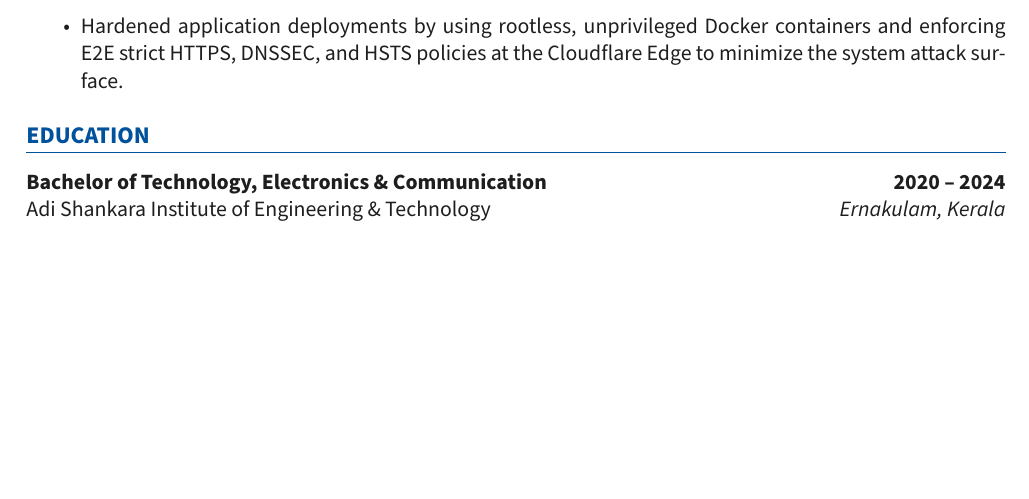
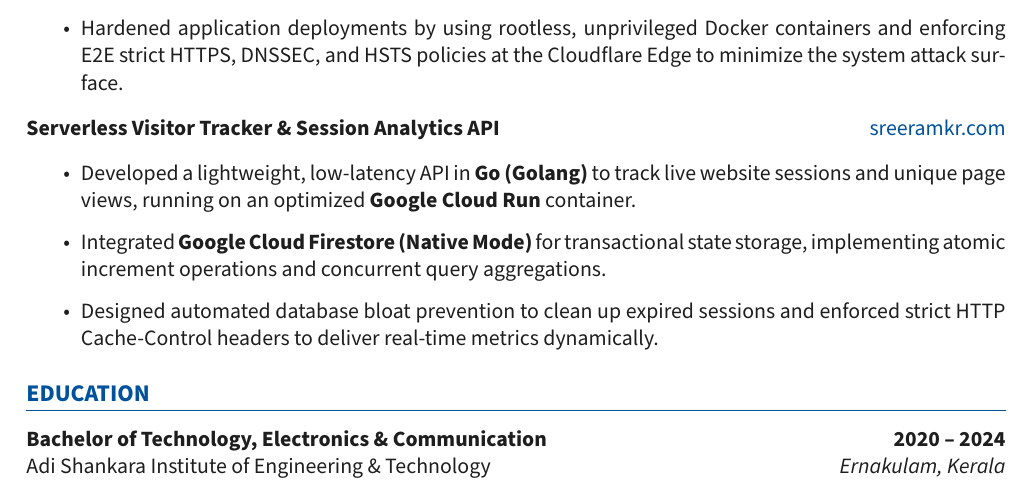
Before and after one commit to roguehunter7/Portfolio, a LaTeX CV (resume.tex): part of page 2 of 2, cut so that both start at the same text, the shorter picture padded with empty space. Compiled offline with pdfLaTeX.

Commit message:
docs: update resume.tex and README.md with Go Serverless Visitor Tracker

```diff
--- a/resume.tex
+++ b/resume.tex
@@ -94,6 +94,13 @@ Infrastructure \& Automation Engineer combining on-premise network routing (L2/L
 \item Hardened application deployments by using rootless, unprivileged Docker containers and enforcing E2E strict HTTPS, DNSSEC, and HSTS policies at the Cloudflare Edge to minimize the system attack surface.
 \end{itemize}
 
+\textbf{Serverless Visitor Tracker \& Session Analytics API} \hfill \href{https://sreeramkr.com}{sreeramkr.com}
+\begin{itemize}[itemsep=3pt]
+\item Developed a lightweight, low-latency API in \textbf{Go (Golang)} to track live website sessions and unique page views, running on an optimized \textbf{Google Cloud Run} container.
+\item Integrated \textbf{Google Cloud Firestore (Native Mode)} for transactional state storage, implementing atomic increment operations and concurrent query aggregations.
+\item Designed automated database bloat prevention to clean up expired sessions and enforced strict HTTP Cache-Control headers to deliver real-time metrics dynamically.
+\end{itemize}
+
 % --- EDUCATION ---
 \section{Education}
 
```
Also changed, not shown: README.md.
